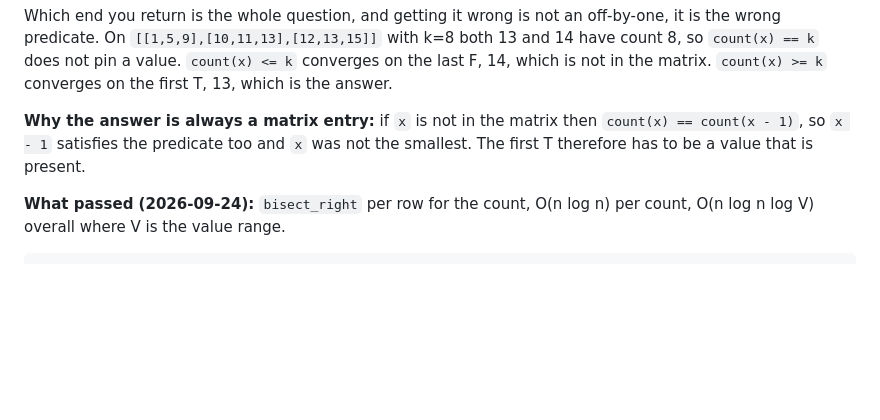
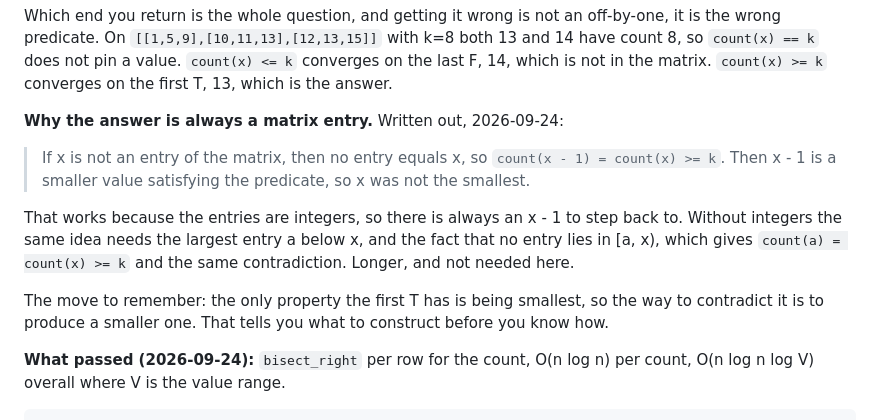
Before and after one commit to cmplx-xyttmt/dist-sys-and-interview-prep, a Markdown page: dsa/kth-smallest-element-in-a-sorted-matrix.md, the part around the change. GitHub-like rendering; blank space fills up the shorter version.

Commit message:
dsa: write out why the first T is a matrix entry
Isaac's proof, tightened to the integer version (step back to x - 1) with the
general version noted as the one that costs more words. Keeps the reason the
contradiction shape is forced: smallest is the only property the value has.

Co-Authored-By: Claude Opus 5 (1M context) <noreply@anthropic.com>

```diff
--- a/dsa/kth-smallest-element-in-a-sorted-matrix.md
+++ b/dsa/kth-smallest-element-in-a-sorted-matrix.md
@@ -36,9 +36,20 @@ k=8 both 13 and 14 have count 8, so `count(x) == k` does not pin a value.
 `count(x) <= k` converges on the last F, 14, which is not in the matrix.
 `count(x) >= k` converges on the first T, 13, which is the answer.
 
-**Why the answer is always a matrix entry:** if `x` is not in the matrix then
-`count(x) == count(x - 1)`, so `x - 1` satisfies the predicate too and `x` was not
-the smallest. The first T therefore has to be a value that is present.
+**Why the answer is always a matrix entry.** Written out, 2026-09-24:
+
+> If x is not an entry of the matrix, then no entry equals x, so
+> `count(x - 1) = count(x) >= k`. Then x - 1 is a smaller value satisfying the
+> predicate, so x was not the smallest.
+
+That works because the entries are integers, so there is always an x - 1 to step
+back to. Without integers the same idea needs the largest entry a below x, and the
+fact that no entry lies in [a, x), which gives `count(a) = count(x) >= k` and the
+same contradiction. Longer, and not needed here.
+
+The move to remember: the only property the first T has is being smallest, so the
+way to contradict it is to produce a smaller one. That tells you what to construct
+before you know how.
 
 **What passed (2026-09-24):** `bisect_right` per row for the count, O(n log n) per
 count, O(n log n log V) overall where V is the value range.
```
